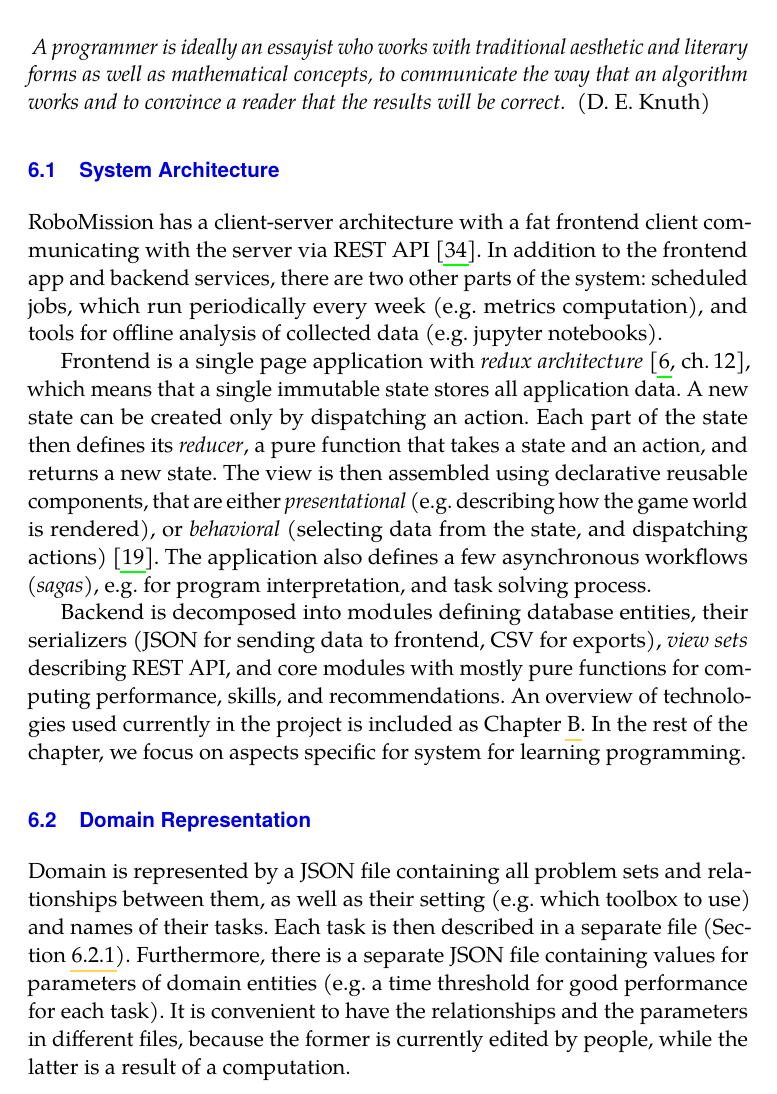
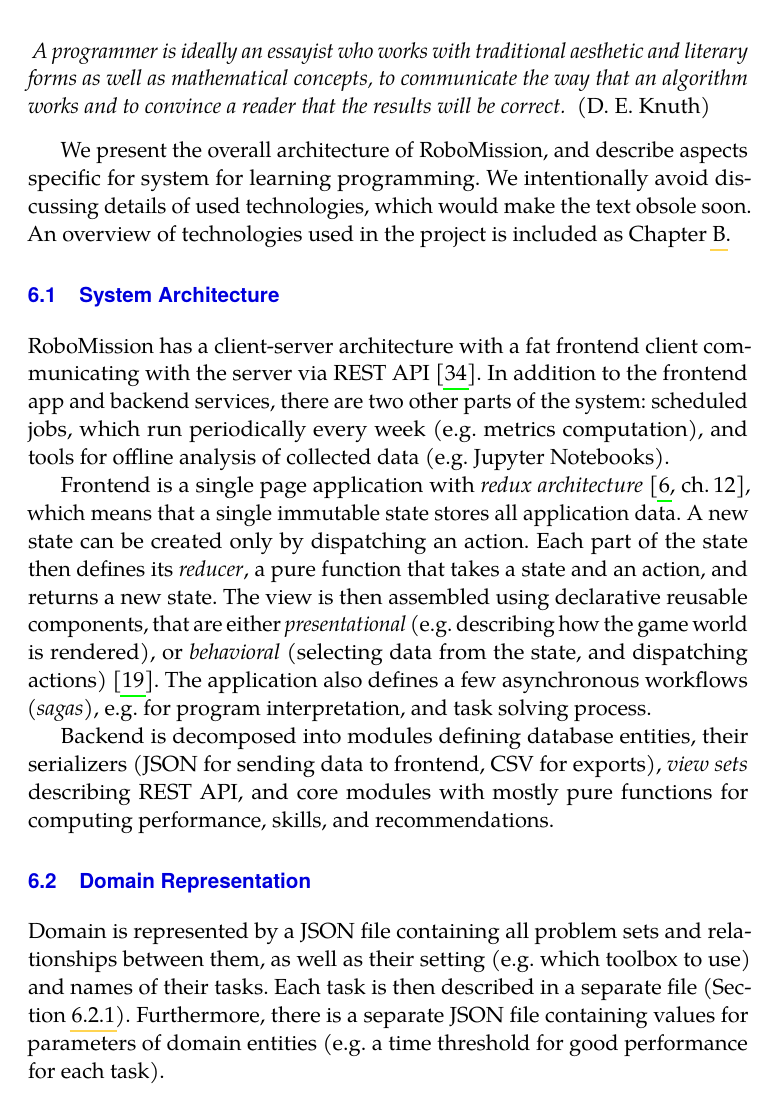
Before and after one commit to effa/flocs-thesis, a LaTeX thesis (thesis.tex, which reads 06-robomission-implementation.tex): part of page 53 of 79, cut so that both start at the same text. Compiled offline with pdfLaTeX.

Commit message:
Refine chapter 6

```diff
--- a/06-robomission-implementation.tex
+++ b/06-robomission-implementation.tex
@@ -10,6 +10,12 @@
 %specific for system for learning programming, such as task representation,
 %and transformation between programming blocks and code.
 
+We present the overall architecture of RoboMission,
+and describe aspects specific for system for learning programming.
+We intentionally avoid discussing details of used technologies,
+which would make the text obsole soon.
+An overview of technologies used in the project is included as \cref{chap:technologies}.
+
 \section{System Architecture}
 
 RoboMission has a client-server architecture
@@ -19,7 +25,7 @@
 there are two other parts of the system:
 scheduled jobs, which run periodically every week (e.g. metrics computation),
 and tools for offline analysis of collected data
-(e.g. jupyter notebooks). % templates).
+(e.g. Jupyter Notebooks). % templates).
 % TODO: and "helper functions"
 % TODO: ref/cite human-in-the-loop principle
 % TODO: consider: list the parts in itemize
@@ -151,16 +157,12 @@
 \emph{view sets} describing REST API, % TODO: cite view-sets
 and core modules with mostly pure functions
 for computing performance, skills, and recommendations.
+% NOTE: It would make sense to decompose to packages corresponding to
+% the ALS components: domain, student, tutor, ui, monitoring, analysis.
 % TODO: + domain parsing, monitoring.
 %Technologies are becoming obsolete soon,
 %so will not discuss them in the text.
 % Source code of the project attached ... \cref{sec:attachment.source-code}
-An overview of technologies used currently in the project
-is included as \cref{chap:technologies}.
-% NOTE: It would make sense to decompose to packages corresponding to
-% the ALS components: domain, student, tutor, ui, monitoring, analysis.
-In the rest of the chapter, we focus on aspects specific for
-system for learning programming.
 
 \section{Domain Representation}
 
@@ -170,9 +172,10 @@
 Each task is then described in a separate file (\cref{sec:impl.task-sources}).
 Furthermore, there is a separate JSON file containing values for parameters
 of domain entities (e.g. a time threshold for good performance for each task).
-It is convenient to have the relationships and the parameters in different files,
-because the former is currently edited by people, while the latter is
-a result of a computation.
+%EXT:
+%It is convenient to have the relationships and the parameters in different files,
+%because the former is currently edited by people, while the latter is
+%a result of a computation.
 
 \subsection{Task Sources}
 \label{sec:impl.task-sources}
```
